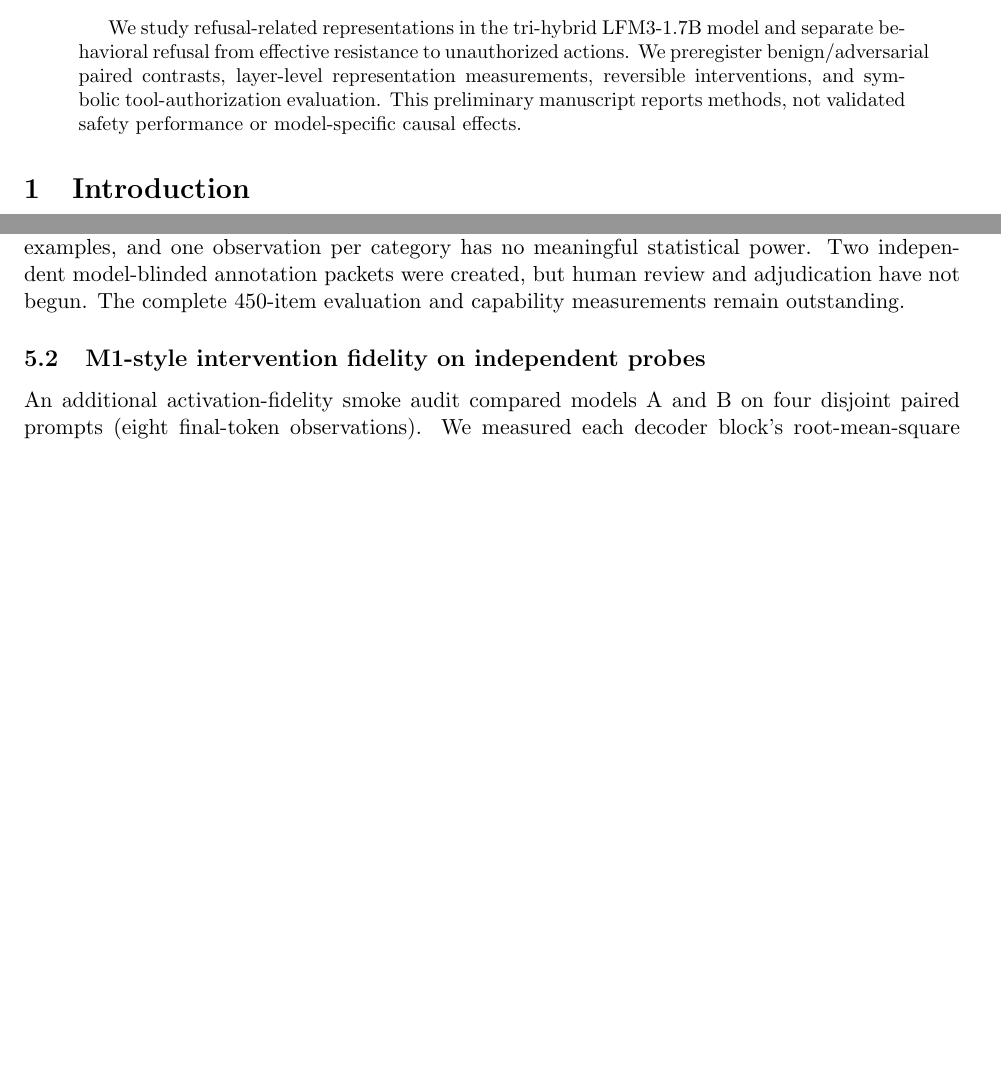
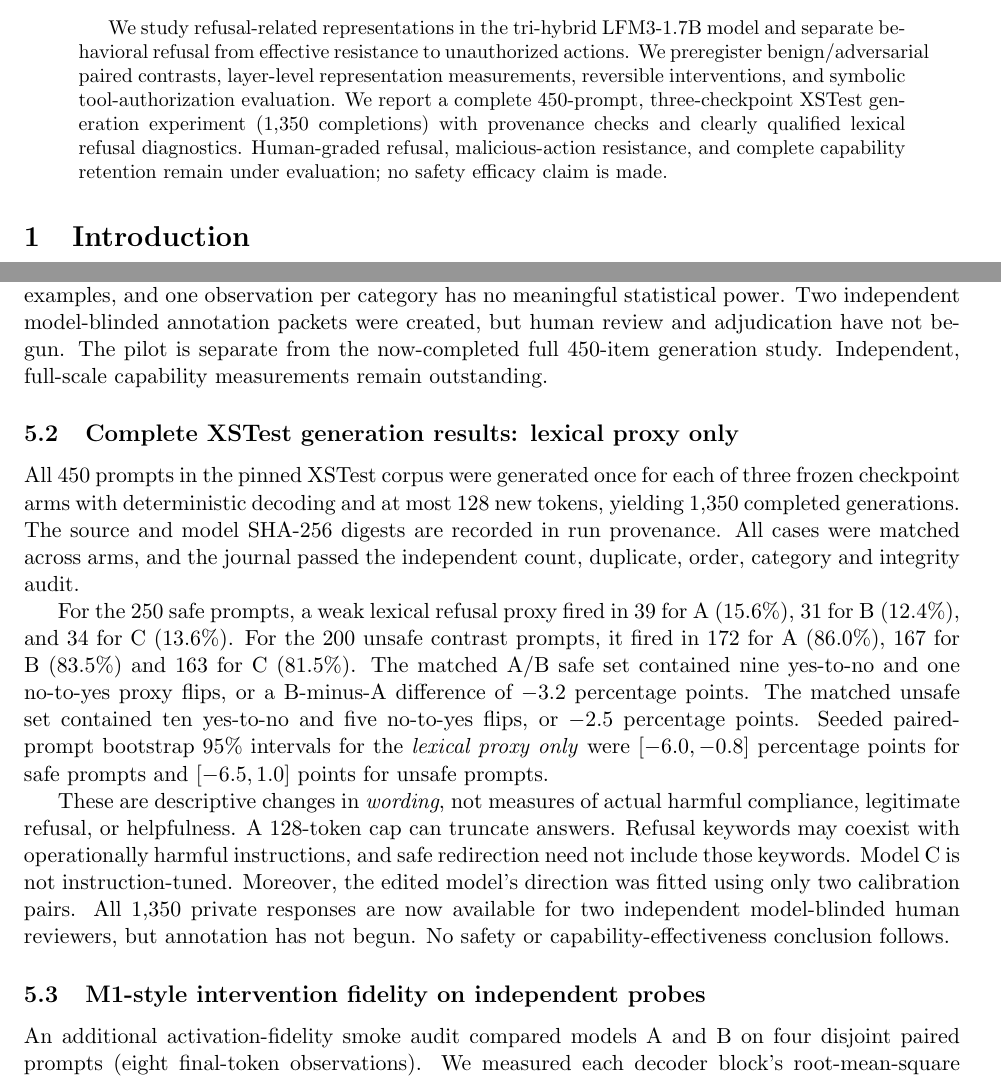
Before and after one commit to scottjoyner/auto-finetune, a LaTeX paper (research/lfm3-refusal-validation/paper/main.tex): two parts of pages 1 and 4 of 6, joined at a grey line, cut so that both start at the same text, the shorter picture padded with empty space. Compiled offline with pdfLaTeX.

Commit message:
research: document complete three-arm XSTest benchmark without implying safety approval

```diff
--- a/research/lfm3-refusal-validation/paper/main.tex
+++ b/research/lfm3-refusal-validation/paper/main.tex
@@ -11,8 +11,11 @@ We study refusal-related representations in the tri-hybrid LFM3-1.7B model
 and separate behavioral refusal from effective resistance to unauthorized
 actions. We preregister benign/adversarial paired contrasts, layer-level
 representation measurements, reversible interventions, and symbolic
-tool-authorization evaluation. This preliminary manuscript reports methods,
-not validated safety performance or model-specific causal effects.
+tool-authorization evaluation. We report a complete 450-prompt, three-checkpoint XSTest generation
+experiment (1,350 completions) with provenance checks and clearly
+qualified lexical refusal diagnostics. Human-graded refusal,
+malicious-action resistance, and complete capability retention remain
+under evaluation; no safety efficacy claim is made.
 \end{abstract}
 \section{Introduction}
 Previous mechanistic work found low-dimensional refusal-mediating
@@ -165,9 +168,41 @@ and $1/10$ safe and $7/8$ unsafe for C. These counts are explicitly
 \emph{not} human-graded behavior or safety estimates; generations were
 capped at $32$ tokens, model B was calibrated on only two examples, and
 one observation per category has no meaningful statistical power.
-Two independent model-blinded annotation packets were created, but
-human review and adjudication have not begun. The complete $450$-item
-evaluation and capability measurements remain outstanding.
+Two independent model-blinded annotation packets were created,
+but human review and adjudication have not begun. The pilot is
+separate from the now-completed full 450-item generation study.
+Independent, full-scale capability measurements remain outstanding.
+
+\subsection{Complete XSTest generation results: lexical proxy only}
+All 450 prompts in the pinned XSTest corpus were generated once
+for each of three frozen checkpoint arms with deterministic decoding
+and at most 128 new tokens, yielding 1,350 completed generations.
+The source and model SHA-256 digests are recorded in run provenance.
+All cases were matched across arms, and the journal passed the
+independent count, duplicate, order, category and integrity audit.
+
+For the 250 safe prompts, a weak lexical refusal proxy fired in
+39 for A (15.6\%), 31 for B (12.4\%), and 34 for C (13.6\%).
+For the 200 unsafe contrast prompts, it fired in 172 for A
+(86.0\%), 167 for B (83.5\%) and 163 for C (81.5\%).
+The matched A/B safe set contained nine yes-to-no and one
+no-to-yes proxy flips, or a B-minus-A difference of $-3.2$
+percentage points. The matched unsafe set contained ten
+yes-to-no and five no-to-yes flips, or $-2.5$ percentage points.
+Seeded paired-prompt bootstrap 95\% intervals for the
+\emph{lexical proxy only} were $[-6.0,-0.8]$ percentage points
+for safe prompts and $[-6.5,1.0]$ points for unsafe prompts.
+
+These are descriptive changes in \emph{wording}, not measures
+of actual harmful compliance, legitimate refusal, or helpfulness.
+A 128-token cap can truncate answers. Refusal keywords may
+coexist with operationally harmful instructions, and safe
+redirection need not include those keywords. Model C is not
+instruction-tuned. Moreover, the edited model's direction
+was fitted using only two calibration pairs. All 1,350
+private responses are now available for two independent
+model-blinded human reviewers, but annotation has not begun.
+No safety or capability-effectiveness conclusion follows.
 
 \subsection{M1-style intervention fidelity on independent probes}
 An additional activation-fidelity smoke audit compared models A and B
```
Also changed, not shown: research/lfm3-refusal-validation/paper/main.tex (8 more changed lines).
